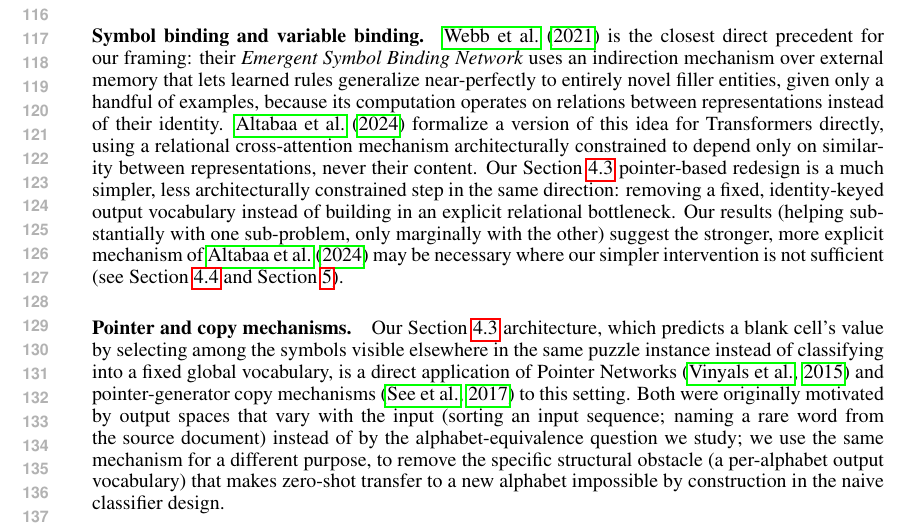
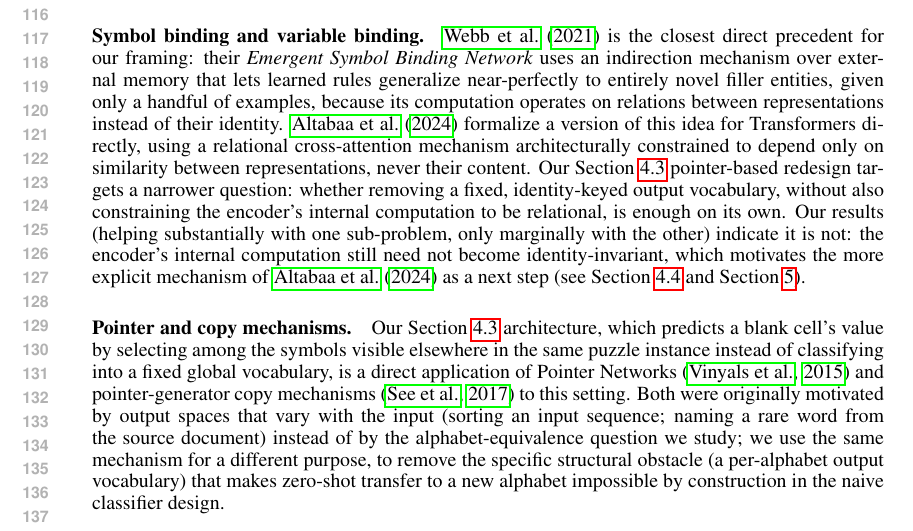
Before and after one commit to Sfgangloff/equivalent-problems-transformers, a LaTeX paper (paper/main.tex): part of page 3 of 13, cut so that both start at the same text. Compiled offline with pdfLaTeX.

Commit message:
Reframe pointer-head vs. Abstractors comparison in Related Work
The previous phrasing ("much simpler, less architecturally
constrained... our simpler intervention is not sufficient") read as
though the pointer head were a cut-rate attempt at Abstractors that
came up short, rather than what it actually is: a deliberate test of a
narrower hypothesis (does removing the fixed output vocabulary alone
suffice, without also constraining the encoder's internal computation
to be relational?). Reworded so the negative result reads as an
informative finding from a targeted experiment, not a shortfall against
what "should have" been done instead.

Co-Authored-By: Claude Sonnet 5 <noreply@anthropic.com>
Claude-Session: https://claude.ai/code/session_01WWqg5bE6jyfH4Ev3CjQBqy

```diff
--- a/paper/main.tex
+++ b/paper/main.tex
@@ -169,14 +169,15 @@ identity. \citet{altabaa2024abstractors} formalize a version of this idea
 for Transformers directly, using a relational cross-attention mechanism
 architecturally constrained to depend only on similarity between
 representations, never their content. Our Section~\ref{sec:pointer}
-pointer-based redesign is a much simpler, less architecturally
-constrained step in the same direction: removing a fixed,
-identity-keyed output vocabulary instead of building in an explicit
-relational bottleneck. Our results (helping substantially with one
-sub-problem, only marginally with the other) suggest the stronger,
-more explicit mechanism of \citet{altabaa2024abstractors} may be
-necessary where our simpler intervention is not sufficient (see
-Section~\ref{sec:diversity2} and Section~\ref{sec:discussion}).
+pointer-based redesign targets a narrower question: whether removing a
+fixed, identity-keyed output vocabulary, without also constraining the
+encoder's internal computation to be relational, is enough on its own.
+Our results (helping substantially with one sub-problem, only
+marginally with the other) indicate it is not: the encoder's internal
+computation still need not become identity-invariant, which motivates
+the more explicit mechanism of \citet{altabaa2024abstractors} as a
+next step (see Section~\ref{sec:diversity2} and
+Section~\ref{sec:discussion}).
 
 \paragraph{Pointer and copy mechanisms.} Our Section~\ref{sec:pointer}
 architecture, which predicts a blank cell's value by selecting among the
```
Also changed, not shown: paper/main.pdf.
